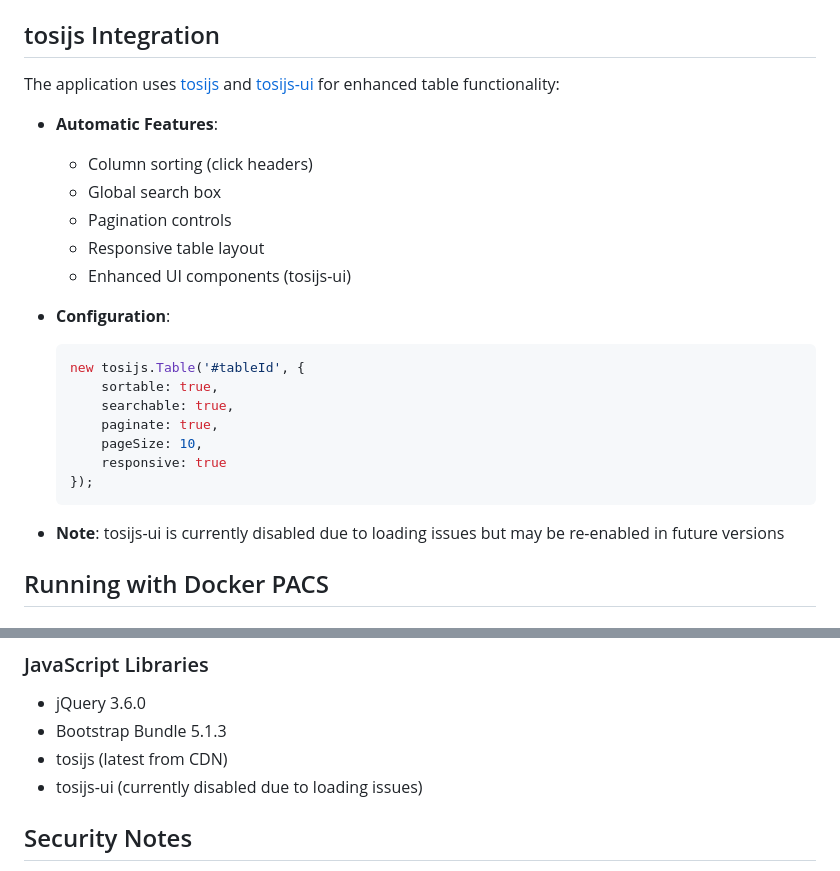
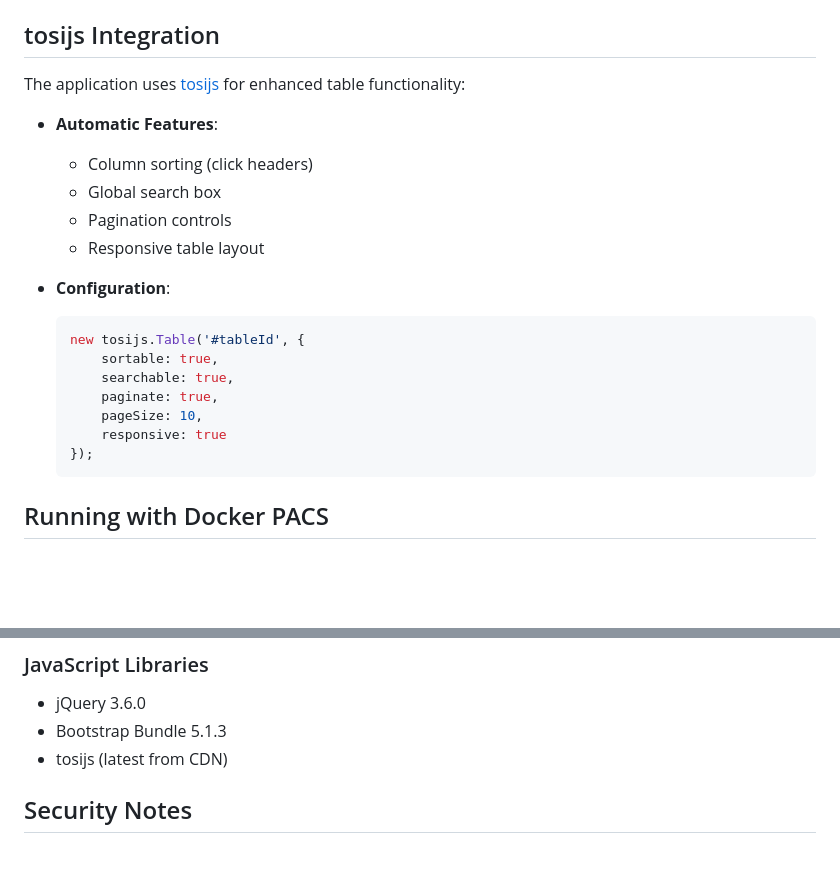
Before and after one commit to flatmapit/dicom-fabricator, a Markdown page: README_FLASK.md, 2 parts joined by grey strips. Rendered like a GitHub page; blank space fills up the shorter version.

````diff
--- a/README_FLASK.md
+++ b/README_FLASK.md
@@ -108,14 +108,13 @@ DICOM_Fabricator/
 
 ## tosijs Integration
 
-The application uses [tosijs](https://github.com/tonioloewald/tosijs) and [tosijs-ui](https://github.com/tonioloewald/tosijs-ui) for enhanced table functionality:
+The application uses [tosijs](https://github.com/tonioloewald/tosijs) for enhanced table functionality:
 
 - **Automatic Features**:
   - Column sorting (click headers)
   - Global search box
   - Pagination controls
   - Responsive table layout
-  - Enhanced UI components (tosijs-ui)
 
 - **Configuration**:
   ```javascript
@@ -127,8 +126,6 @@ The application uses [tosijs](https://github.com/tonioloewald/tosijs) and [tosij
       responsive: true
   });
   ```
-
-- **Note**: tosijs-ui is currently disabled due to loading issues but may be re-enabled in future versions
 
 ## Running with Docker PACS
 
@@ -159,7 +156,6 @@ The Flask app runs in debug mode by default, enabling:
 - jQuery 3.6.0
 - Bootstrap Bundle 5.1.3
 - tosijs (latest from CDN)
-- tosijs-ui (currently disabled due to loading issues)
 
 ## Security Notes
 
````
Also changed, not shown: CLAUDE.md (+1 -1 lines), THIRD-PARTY-LICENSES.md (+1 -5 lines).
